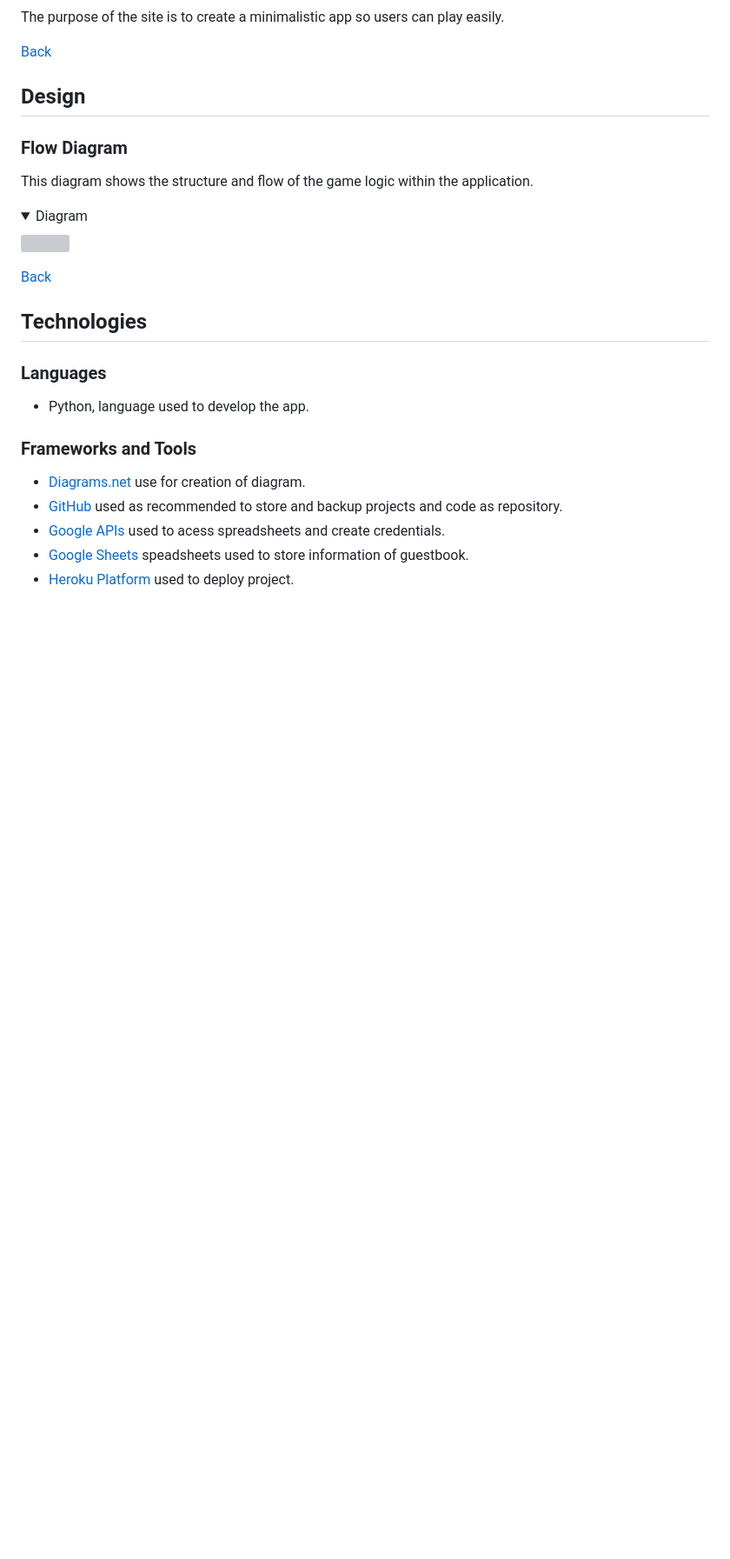
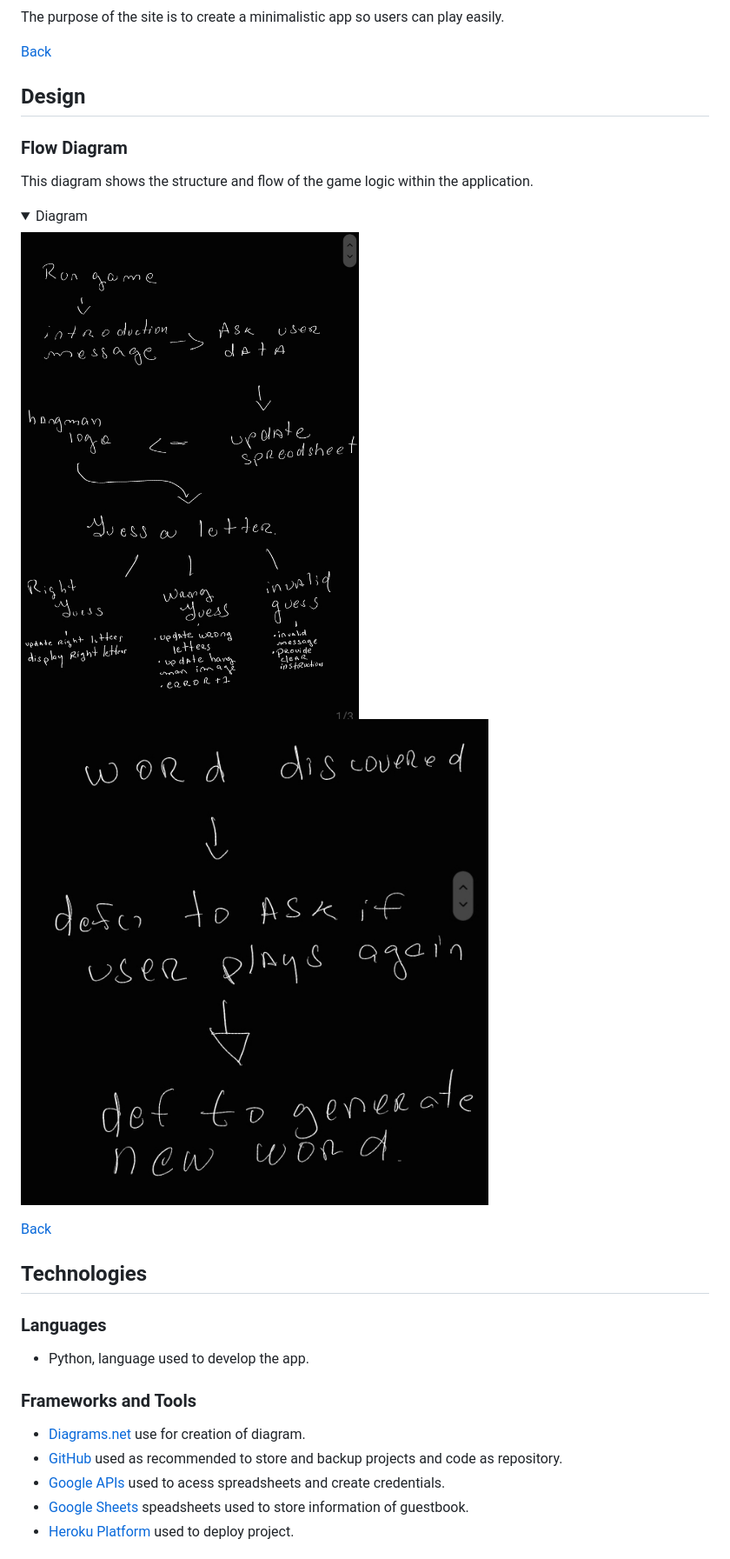
Before and after one commit to moscarellar/hangman-python, a Markdown page: README.md, the part around the change. Shown: that part at 87% size. Drawn GitHub-style; pictures changed too: doc/diagram1.jpg (added), doc/diagram2.jpg (added); folded sections open; blank space fills up the shorter version; grey boxes are pictures that could not be loaded.

Commit message:
diagram images add to readmefiles

```diff
--- a/README.md
+++ b/README.md
@@ -49,7 +49,8 @@ The purpose of the site is to create a minimalistic app so users can play easily
 This diagram shows the structure and flow of the game logic within the application.
 
 <details><summary>Diagram</summary>
-<img src="doc/diagram.png">
+<img src="doc/diagram2.jpg">
+<img src="doc/diagram1.jpg">
 </details>
 
 [Back](#table-of-content)
```
